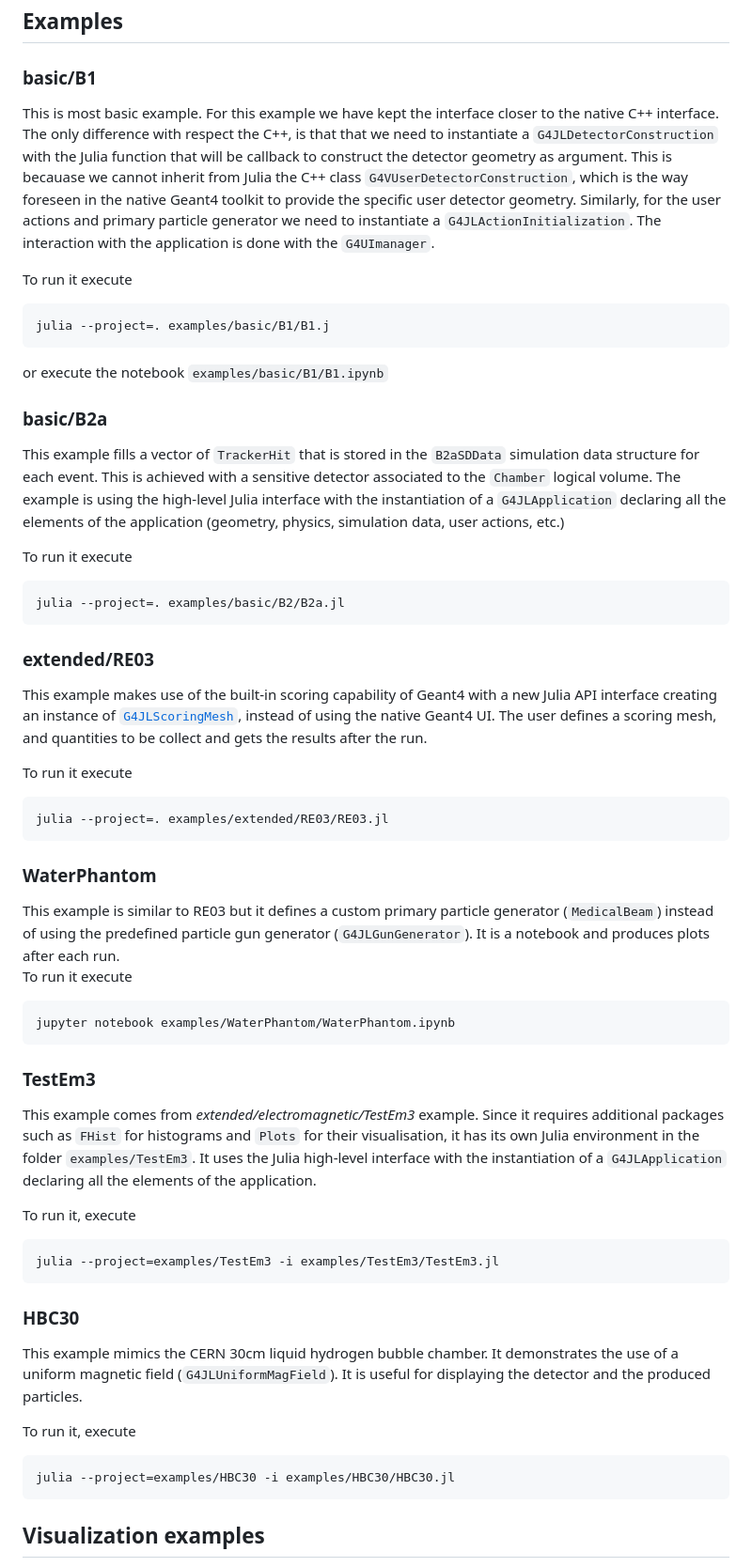
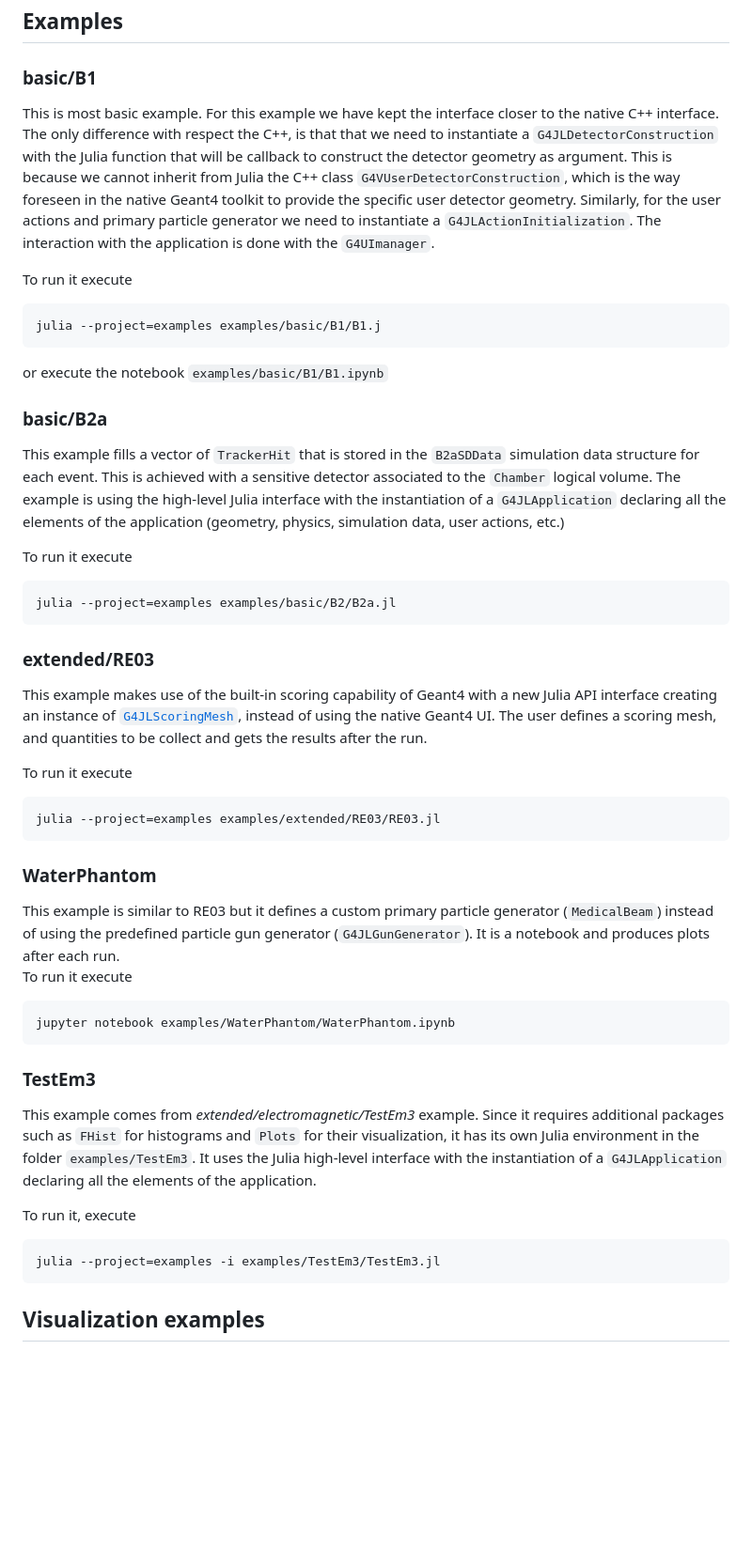
Before and after one commit to JuliaHEP/Geant4.jl, a Markdown page: docs/src/index.md, the part around one of its changes. Shown at 94% size. Drawn GitHub-style; blank space fills up the shorter version.

````diff
--- a/docs/src/index.md
+++ b/docs/src/index.md
@@ -132,11 +139,11 @@ julia> size(sum)
 ## Examples
 
 ### basic/B1
-This is most basic example. For this example we have kept the interface closer to the native C++ interface. The only difference with respect the C++, is that that we need to instantiate a `G4JLDetectorConstruction` with the Julia function that will be callback to construct the detector geometry as argument. This is becauase we cannot inherit from Julia the C++ class `G4VUserDetectorConstruction`, which is the way foreseen in the native Geant4 toolkit to provide the specific user detector geometry. Similarly, for the user actions and primary particle generator we need to instantiate a `G4JLActionInitialization`. The interaction with the application is done with the `G4UImanager`.
+This is most basic example. For this example we have kept the interface closer to the native C++ interface. The only difference with respect the C++, is that that we need to instantiate a `G4JLDetectorConstruction` with the Julia function that will be callback to construct the detector geometry as argument. This is because we cannot inherit from Julia the C++ class `G4VUserDetectorConstruction`, which is the way foreseen in the native Geant4 toolkit to provide the specific user detector geometry. Similarly, for the user actions and primary particle generator we need to instantiate a `G4JLActionInitialization`. The interaction with the application is done with the `G4UImanager`.
 
 To run it execute
 ```
-julia --project=. examples/basic/B1/B1.j
+julia --project=examples examples/basic/B1/B1.j
 ```
 or execute the notebook `examples/basic/B1/B1.ipynb`
 ### basic/B2a
@@ -144,14 +151,14 @@ This example fills a vector of `TrackerHit` that is stored in the `B2aSDData` si
 
 To run it execute
 ```
-julia --project=. examples/basic/B2/B2a.jl
+julia --project=examples examples/basic/B2/B2a.jl
 ```
 ### extended/RE03
 This example makes use of the built-in scoring capability of Geant4 with a new Julia API interface creating an instance of [`G4JLScoringMesh`](@ref), instead of using the native Geant4 UI. The user defines a scoring mesh, and quantities to be collect and gets the results after the run.
 
 To run it execute
 ```
-julia --project=. examples/extended/RE03/RE03.jl
+julia --project=examples examples/extended/RE03/RE03.jl
 ```
 ### WaterPhantom
 This example is similar to RE03 but it defines a custom primary particle generator (`MedicalBeam`) instead of using the predefined particle gun generator (`G4JLGunGenerator`). It is a notebook and produces plots after each run.
@@ -161,21 +168,12 @@ jupyter notebook examples/WaterPhantom/WaterPhantom.ipynb
 ```
 
 ### TestEm3
-This example comes from *extended/electromagnetic/TestEm3* example. Since it requires additional packages such as `FHist` for histograms and `Plots` for their visualisation, it has its own Julia environment in the folder `examples/TestEm3`. It uses the Julia high-level interface with the instantiation of a `G4JLApplication` declaring all the elements of the application.
+This example comes from *extended/electromagnetic/TestEm3* example. Since it requires additional packages such as `FHist` for histograms and `Plots` for their visualization, it has its own Julia environment in the folder `examples/TestEm3`. It uses the Julia high-level interface with the instantiation of a `G4JLApplication` declaring all the elements of the application.
 
 To run it, execute
 ```
-julia --project=examples/TestEm3 -i examples/TestEm3/TestEm3.jl
+julia --project=examples -i examples/TestEm3/TestEm3.jl
 ```
-
-### HBC30
-This example mimics the CERN 30cm liquid hydrogen bubble chamber. It demonstrates the use of a uniform magnetic field (`G4JLUniformMagField`). It is useful for displaying the detector and the produced particles.
-
-To run it, execute
-```
-julia --project=examples/HBC30 -i examples/HBC30/HBC30.jl
-```
-
 
 ## Visualization examples
 The Geant4.jl project includes additional functionality for visualization under the directory ext/G4Vis/examples. This is done in a different directory to separate the dependencies.
````
Also changed, not shown: other parts of docs/src/index.md (+28 -7 lines), README.md (+7 -6 lines), docs/src/assets/interfaces.png (added), 13 other files.
